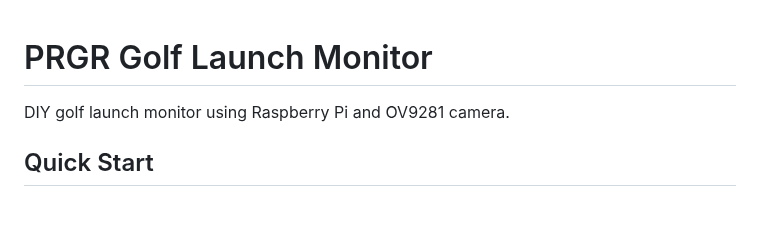
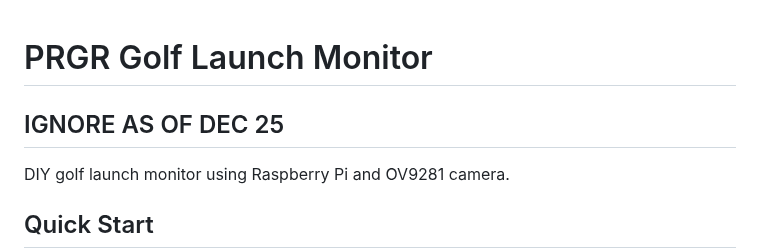
Before and after one commit to realrileylol/PRGR_Project, a Markdown page: README.md, the part around the change. GitHub-like rendering; blank space fills up the shorter version.

Commit message:
Add ignore note for project as of December 25
Added a note to ignore the project as of December 25.

```diff
--- a/README.md
+++ b/README.md
@@ -1,4 +1,5 @@
 # PRGR Golf Launch Monitor
+## IGNORE AS OF DEC 25
 
 DIY golf launch monitor using Raspberry Pi and OV9281 camera.
 
```
